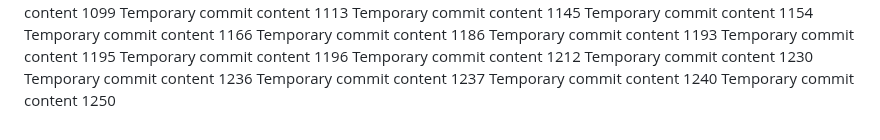
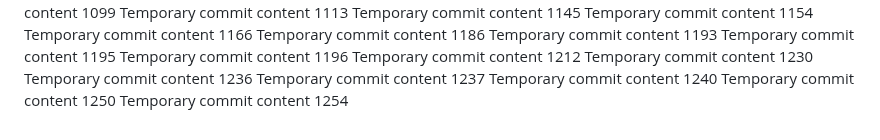
Before and after one commit to andreolf/upgraded-dollop, a Markdown page: report.md, the part around the change. Rendered like a GitHub page.

Commit message:
Updated project documentation

```diff
--- a/report.md
+++ b/report.md
@@ -111,3 +111,4 @@ Temporary commit content 1236
 Temporary commit content 1237
 Temporary commit content 1240
 Temporary commit content 1250
+Temporary commit content 1254
```
